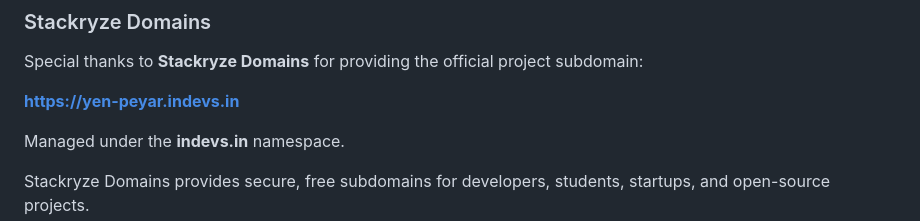
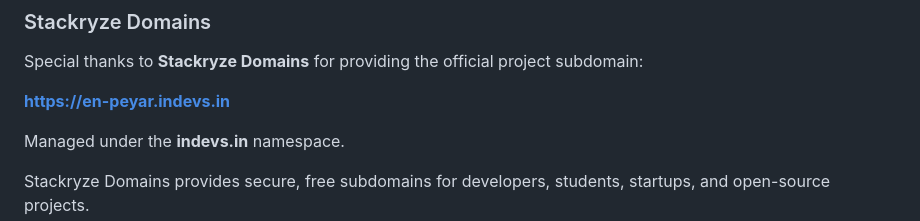
Before and after one commit to MKishoreDev/en-peyar, a Markdown page: README.md, the part around one of its changes. Rendered like a GitHub page.

Commit message:
Update website URL from yen-peyar to en-peyar

```diff
--- a/README.md
+++ b/README.md
@@ -246,7 +246,7 @@ Inspired by:
 
 Special thanks to **Stackryze Domains** for providing the official project subdomain:
 
-**https://yen-peyar.indevs.in**
+**https://en-peyar.indevs.in**
 
 Managed under the **indevs.in** namespace.
 
```
Also changed, not shown: other parts of README.md (+1 -1 lines).
